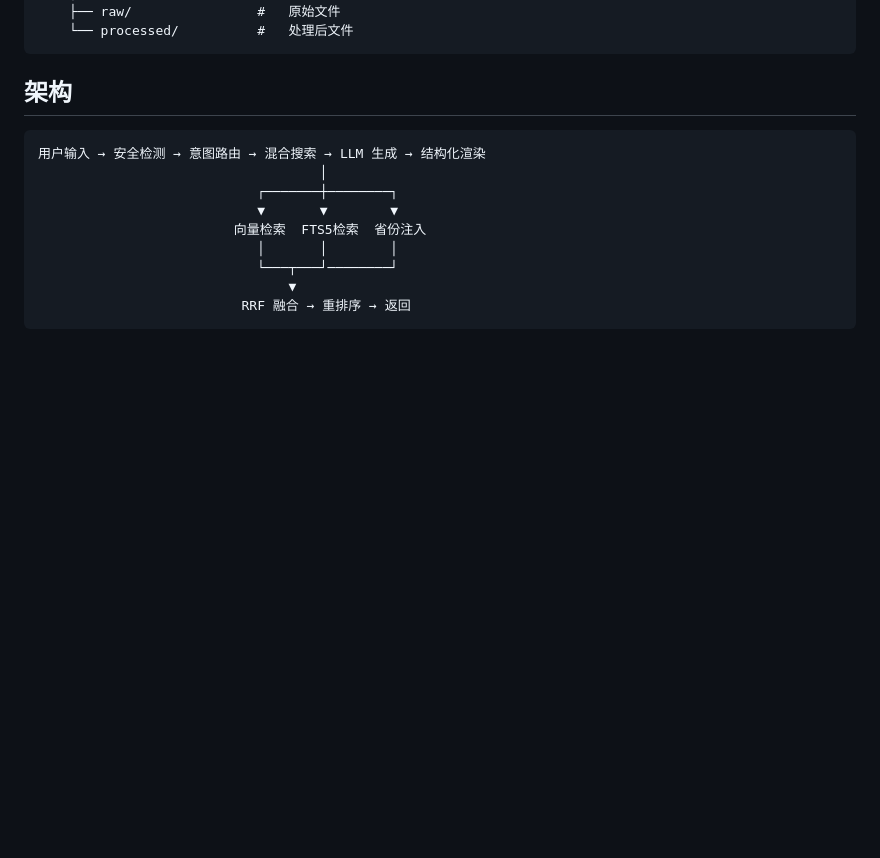
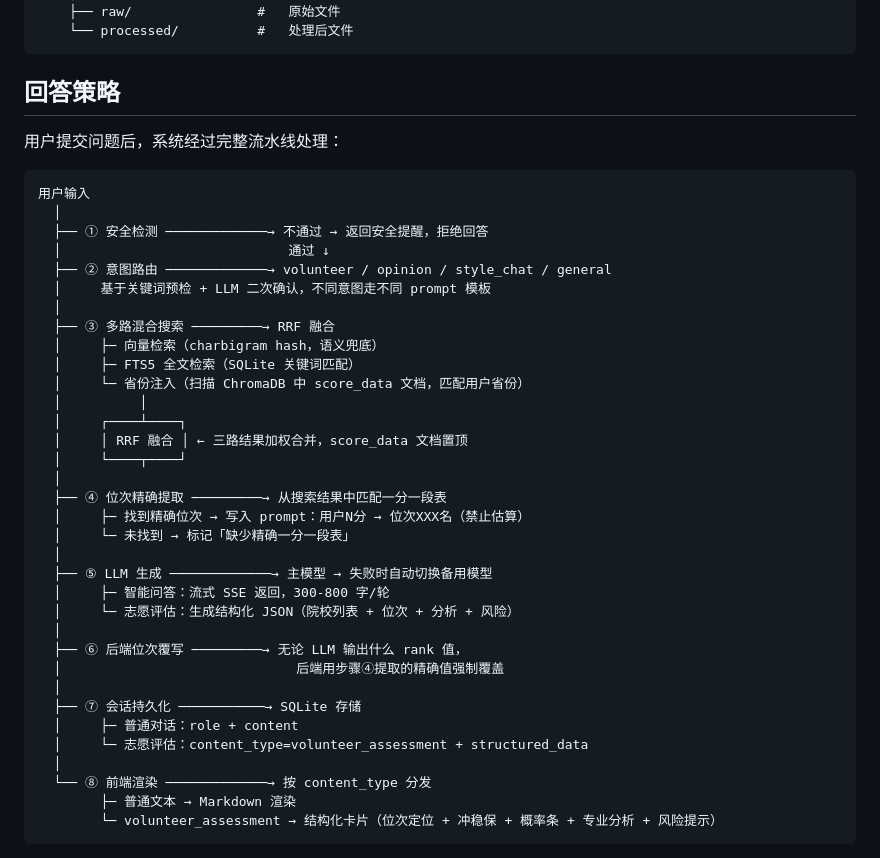
Before and after one commit to chaochaoji/gaokao-advisor, a Markdown page: README.md, the part around one of its changes. Rendered like a GitHub page; blank space fills up the shorter version.

Commit message:
docs: add comprehensive answer strategy pipeline (8-step flow)
- Full pipeline diagram from input to rendering
- Each step explained with core files and logic
- Comparison table: 智能问答 vs 志愿评估
- Rank extraction + backend override documented

````diff
--- a/README.md
+++ b/README.md
@@ -175,17 +175,44 @@ zhangxuefengagent/
     └── processed/          #   处理后文件
 ```
 
-## 架构
+## 回答策略
+
+用户提交问题后，系统经过完整流水线处理：
 
 ```
-用户输入 → 安全检测 → 意图路由 → 混合搜索 → LLM 生成 → 结构化渲染
-                                    │
-                            ┌───────┼────────┐
-                            ▼       ▼        ▼
-                         向量检索  FTS5检索  省份注入
-                            │       │        │
-                            └───┬───┘────────┘
-                                ▼
-                          RRF 融合 → 重排序 → 返回
+用户输入
+  │
+  ├── ① 安全检测 ─────────────→ 不通过 → 返回安全提醒，拒绝回答
+  │                             通过 ↓
+  ├── ② 意图路由 ─────────────→ volunteer / opinion / style_chat / general
+  │     基于关键词预检 + LLM 二次确认，不同意图走不同 prompt 模板
+  │
+  ├── ③ 多路混合搜索 ─────────→ RRF 融合
+  │     ├─ 向量检索（charbigram hash，语义兜底）
+  │     ├─ FTS5 全文检索（SQLite 关键词匹配）
+  │     └─ 省份注入（扫描 ChromaDB 中 score_data 文档，匹配用户省份）
+  │          │
+  │     ┌────┴────┐
+  │     │ RRF 融合 │ ← 三路结果加权合并，score_data 文档置顶
+  │     └────┬────┘
+  │
+  ├── ④ 位次精确提取 ─────────→ 从搜索结果中匹配一分一段表
+  │     ├─ 找到精确位次 → 写入 prompt：用户N分 → 位次XXX名（禁止估算）
+  │     └─ 未找到 → 标记「缺少精确一分一段表」
+  │
+  ├── ⑤ LLM 生成 ─────────────→ 主模型 → 失败时自动切换备用模型
+  │     ├─ 智能问答：流式 SSE 返回，300-800 字/轮
+  │     └─ 志愿评估：生成结构化 JSON（院校列表 + 位次 + 分析 + 风险）
+  │
+  ├── ⑥ 后端位次覆写 ─────────→ 无论 LLM 输出什么 rank 值，
+  │                              后端用步骤④提取的精确值强制覆盖
+  │
+  ├── ⑦ 会话持久化 ───────────→ SQLite 存储
+  │     ├─ 普通对话：role + content
+  │     └─ 志愿评估：content_type=volunteer_assessment + structured_data
+  │
+  └── ⑧ 前端渲染 ─────────────→ 按 content_type 分发
+        ├─ 普通文本 → Markdown 渲染
+        └─ volunteer_assessment → 结构化卡片（位次定位 + 冲稳保 + 概率条 + 专业分析 + 风险提示）
 ```
 
````
Also changed, not shown: other parts of README.md (+22 -4 lines).
